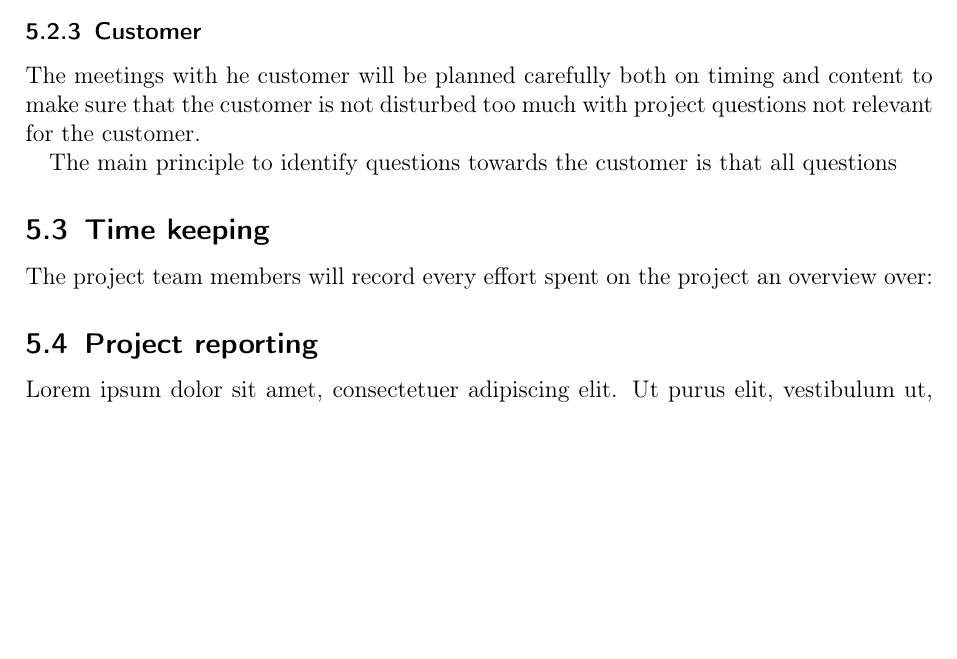
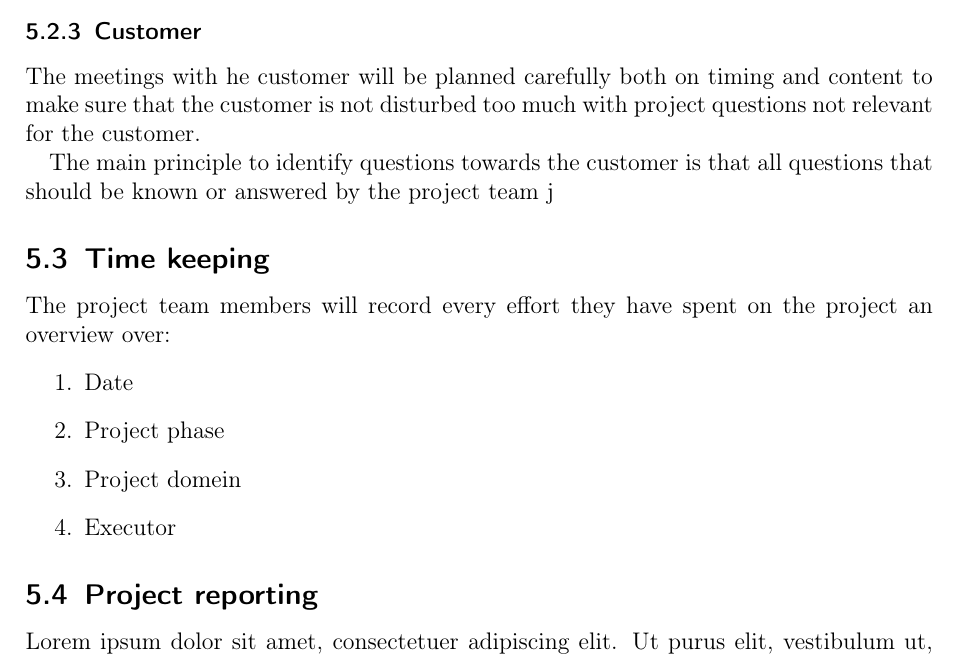
Before and after one commit to DanielSchiavini/ampersand-abi, a LaTeX document (Planning/Planning.tex, which reads Planning/Sections/Project-management.tex): part of page 12 of 20, cut so that both start at the same text, the shorter picture padded with empty space. Compiled offline with pdfLaTeX.

Commit message:
Further elaboration on communication

```diff
--- a/Planning/Sections/Project-management.tex
+++ b/Planning/Sections/Project-management.tex
@@ -61,11 +61,16 @@ It is the goal of the projec team members to deliver the to be reviewed document
 \subsubsection{Customer}
 The meetings with he customer will be planned carefully both on timing and content to make sure that the customer is not disturbed too much with project questions not relevant for the customer.
 
-The main principle to identify questions towards the customer is that all questions
+The main principle to identify questions towards the customer is that all questions that should be known or answered by the project team j
 
 \subsection{Time keeping}
-The project team members will record every effort spent on the project an overview over:
-
+The project team members will record every effort they have spent on the project an overview over:
+\begin{enumerate}
+	\item Date
+	\item Project phase
+	\item Project domein
+	\item Executor
+\end {enumerate}
 
 \subsection{Project reporting}
 \lipsum[1]
```
